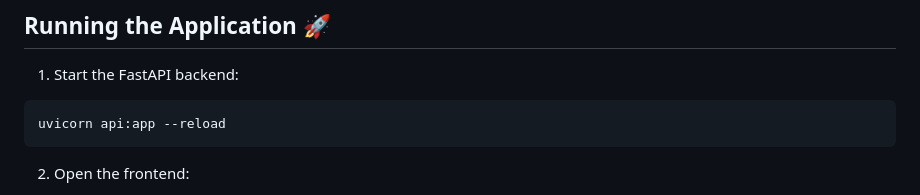
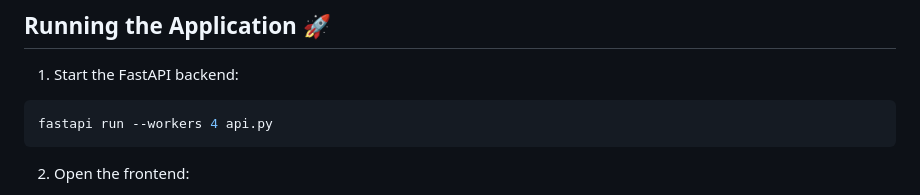
Before and after one commit to Aayush621/Social-Media-Content-Agent, a Markdown page: README.md, the part around the change. Drawn GitHub-style.

````diff
--- a/README.md
+++ b/README.md
@@ -85,7 +85,7 @@ HUGGINGFACE_TOKEN=your_huggingface_token
 
 1. Start the FastAPI backend:
 ```bash
-uvicorn api:app --reload
+fastapi run --workers 4 api.py
 ```
 
 2. Open the frontend:
````
